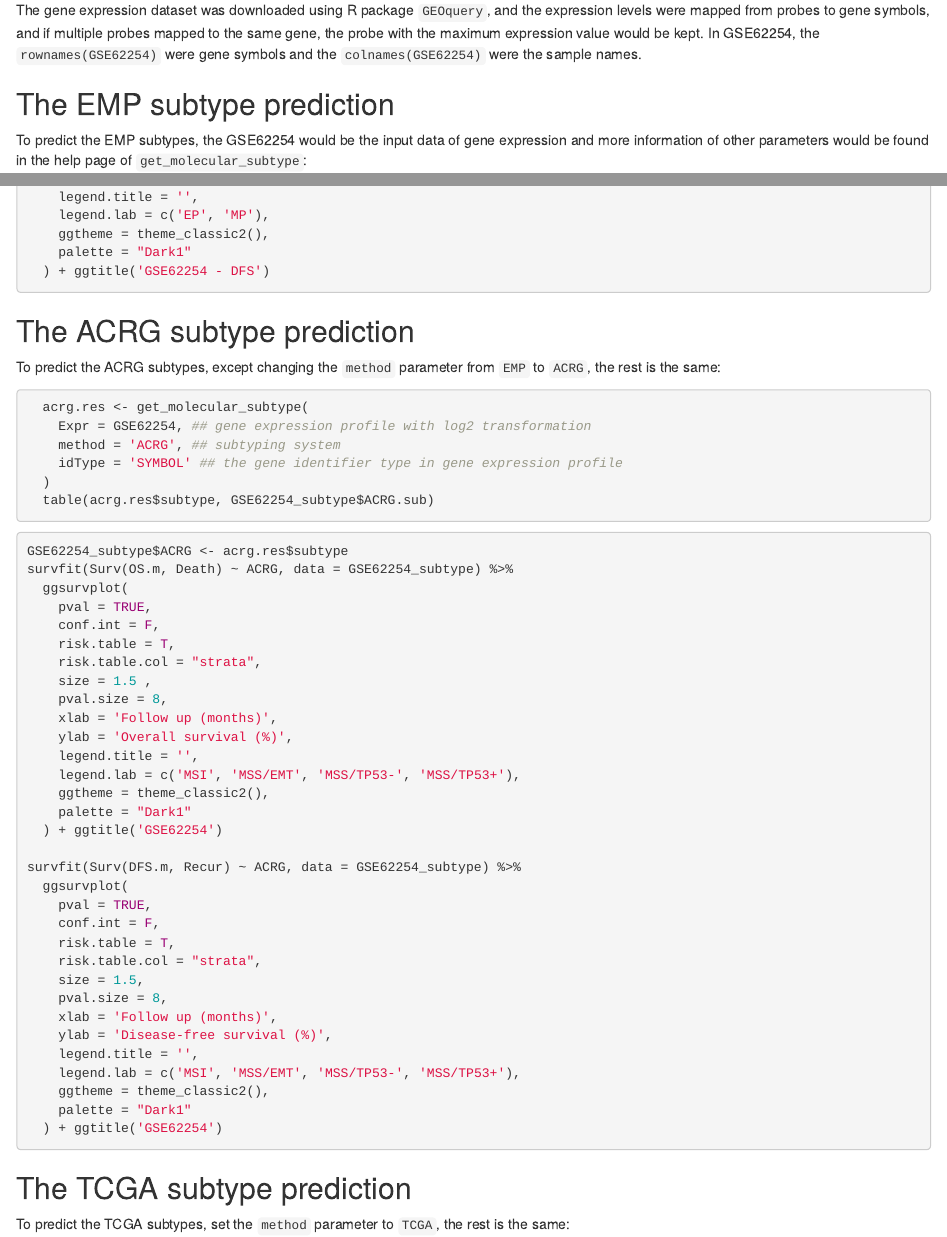
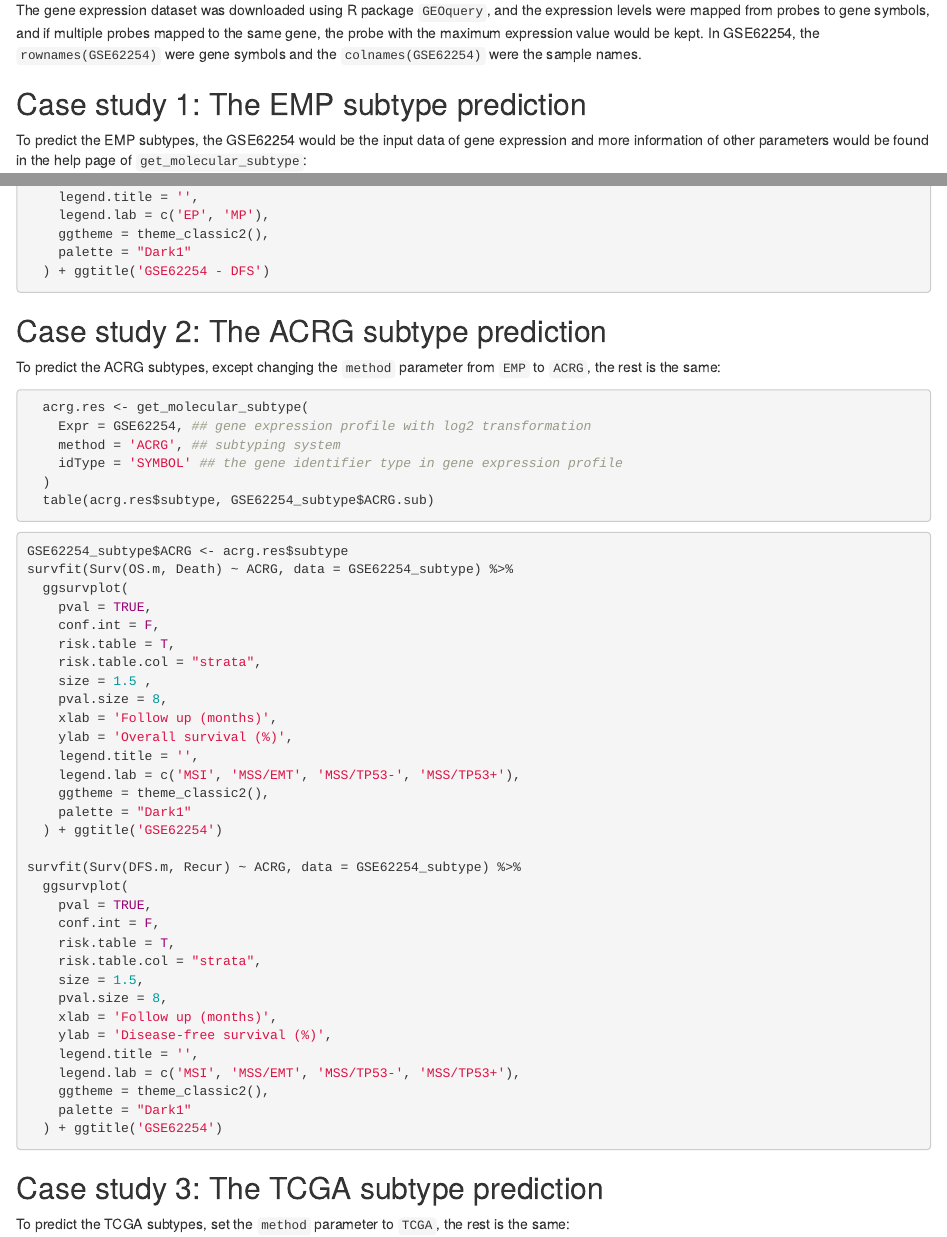
Before and after one commit to Ronlee12355/GCclassifier, an R Markdown document (vignettes/GCclassifier.Rmd): the page in a window 1100 px wide, from 1560 px down, and a second part further down, joined at a grey line. Rendered offline with R 4.5, knitr and Pandoc, with nearby package versions; the code chunks are not run, so their results and figures are left out; drawn as R Markdown's standard HTML page in place of the format the file asks for.

Commit message:
Update vignettes

````diff
--- a/vignettes/GCclassifier.Rmd
+++ b/vignettes/GCclassifier.Rmd
@@ -93,7 +93,7 @@ In this case study, we would use `GCclassifier` package to perform gastric cance
 
 The gene expression dataset was downloaded using R package `GEOquery`, and the expression levels were mapped from probes to gene symbols, and if multiple probes mapped to the same gene, the probe with the maximum expression value would be kept. In GSE62254, the `rownames(GSE62254)` were gene symbols and the `colnames(GSE62254)` were the sample names.
 
-## The EMP subtype prediction
+## Case study 1: The EMP subtype prediction
 
 To predict the EMP subtypes, the GSE62254 would be the input data of gene expression and more information of other parameters would be found in the help page of `get_molecular_subtype`:
 
@@ -154,7 +154,7 @@ After predicting the EMP subtypes of GSE62254, the survival outcomes of the pred
   ) + ggtitle('GSE62254 - DFS')
 ```
 
-## The ACRG subtype prediction
+## Case study 2: The ACRG subtype prediction
 
 To predict the ACRG subtypes, except changing the `method` parameter from `EMP` to `ACRG`, the rest is the same:
 
@@ -202,7 +202,7 @@ survfit(Surv(DFS.m, Recur) ~ ACRG, data = GSE62254_subtype) %>%
   ) + ggtitle('GSE62254')
 ```
 
-## The TCGA subtype prediction
+## Case study 3: The TCGA subtype prediction
 
 To predict the TCGA subtypes, set the `method` parameter to `TCGA`, the rest is the same:
 
````
